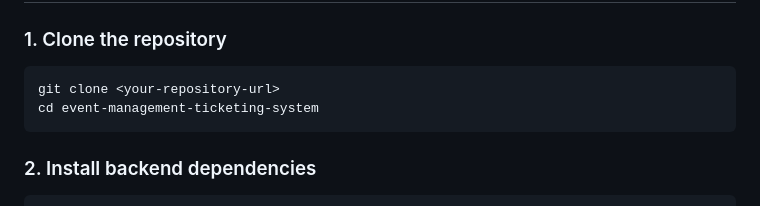
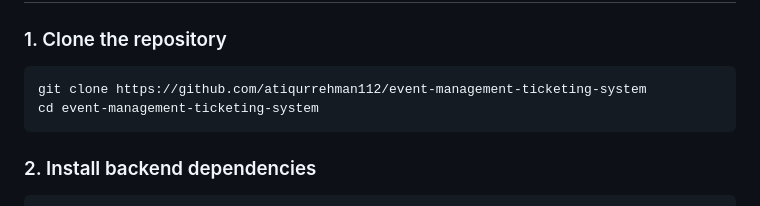
Before and after one commit to atiqurrehman112/event-management-ticketing-system, a Markdown page: README.md, the part around the change. GitHub-like rendering.

Commit message:
Update repository URL in README

````diff
--- a/README.md
+++ b/README.md
@@ -138,7 +138,7 @@ event-management-ticketing-system/
 ### 1. Clone the repository
 
 ```bash
-git clone <your-repository-url>
+git clone https://github.com/atiqurrehman112/event-management-ticketing-system
 cd event-management-ticketing-system
 ```
 
````
